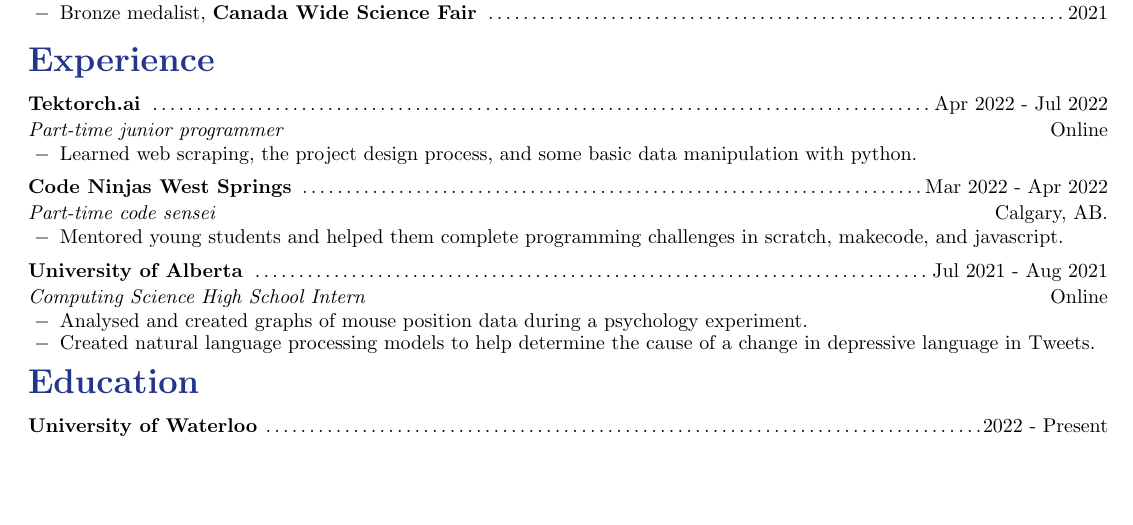
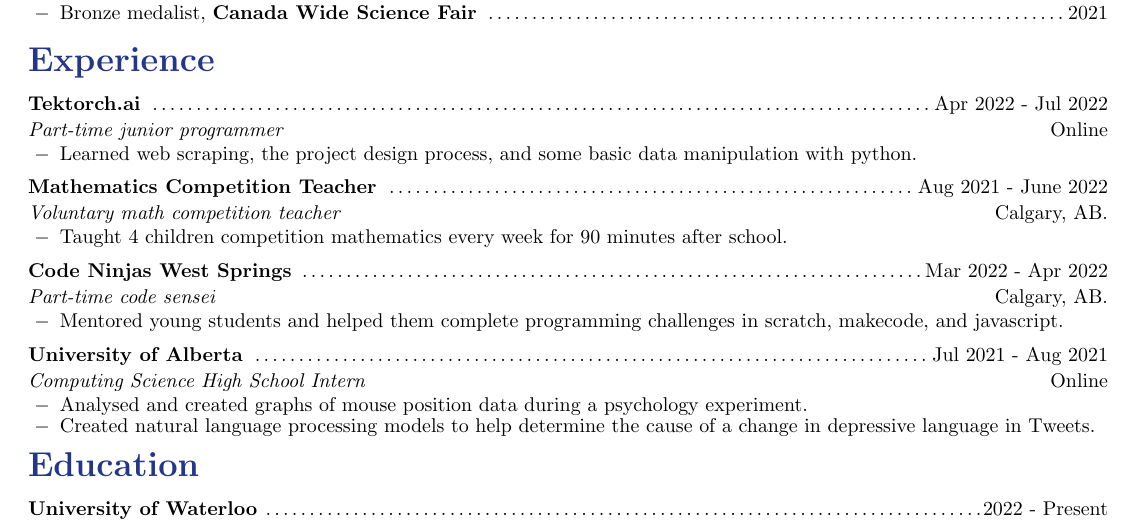
Before and after one commit to arnavcs/resume-cv, a LaTeX CV (resume.tex): part of the page, cut so that both start at the same text, the shorter picture padded with empty space. Compiled offline with pdfLaTeX.

Commit message:
added section about teaching

```diff
--- a/resume.tex
+++ b/resume.tex
@@ -163,6 +163,11 @@
     \item Learned web scraping, the project design process, and some basic data manipulation with python.
 \end{compactList}
 
+\moduleHeadF{Mathematics Competition Teacher}{Aug 2021 - June 2022}{Voluntary math competition teacher}{Calgary, AB.}
+\begin{compactList}
+    \item Taught 4 children competition mathematics every week for 90 minutes after school.
+\end{compactList}
+
 \moduleHeadF{Code Ninjas West Springs}{Mar 2022 - Apr 2022}{Part-time code sensei}{Calgary, AB.}
 \begin{compactList}
     \item Mentored young students and helped them complete programming challenges in scratch, makecode, and javascript.
```
Also changed, not shown: resume.pdf.
